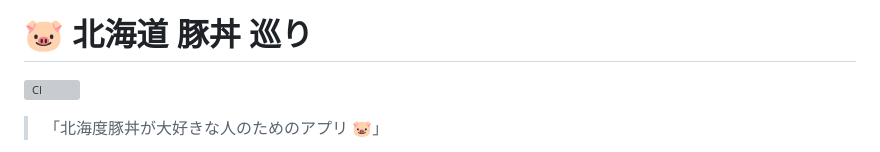
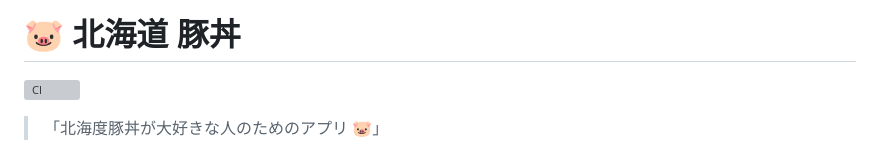
Before and after one commit to ToeyAumpon/Hokkaido-Butadon-Lover, a Markdown page: README_JP.md, the part around the change. GitHub-like rendering; grey boxes are pictures that could not be loaded.

Commit message:
Update title in README_JP.md
Removed '巡り' from the title in README_JP.md.

```diff
--- a/README_JP.md
+++ b/README_JP.md
@@ -1,4 +1,4 @@
-# 🐷 北海道 豚丼 巡り
+# 🐷 北海道 豚丼
 
 ![CI](https://github.com/ToeyAumpon/Hokkaido-Butadon-Lover/actions/workflows/deploy.yml/badge.svg)
 
```
